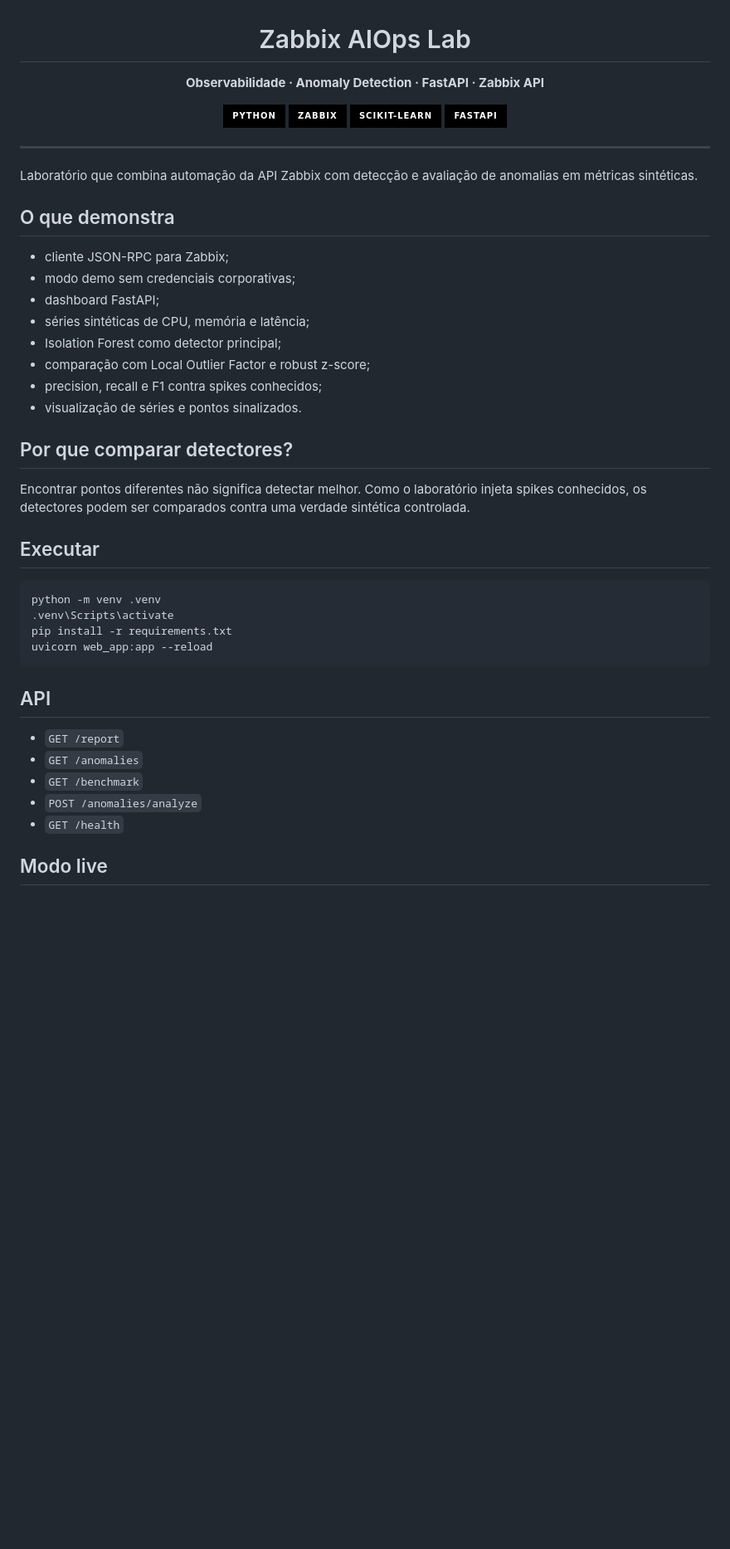
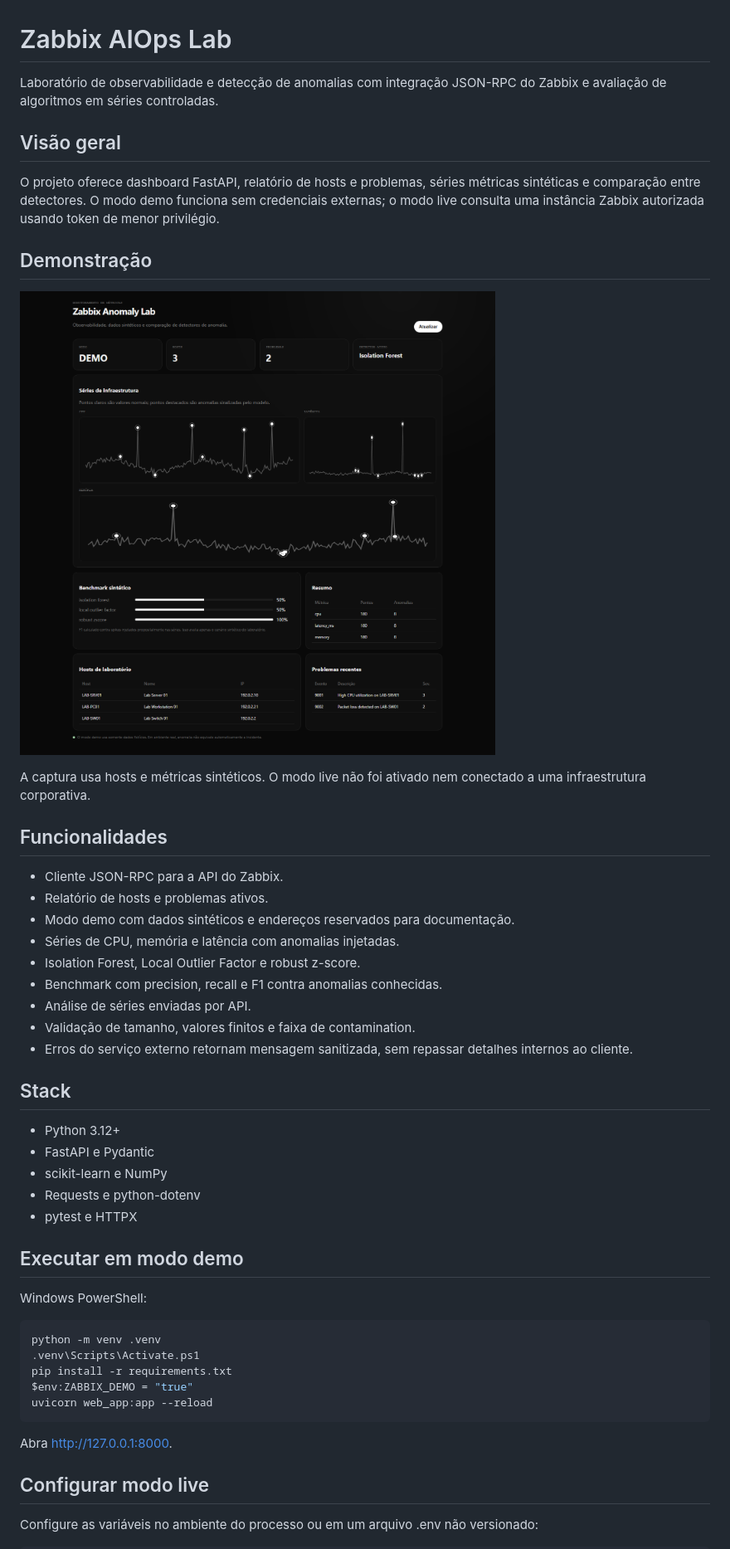
Before and after one commit to Clebin0/zabbix-automation-lab, a Markdown page: README.md, the part around one of its changes. Shown at 83% size. Drawn GitHub-style; pictures changed too: docs/screenshots/dashboard.png (added); badges without logos; blank space fills up the shorter version.

```diff
--- a/README.md
+++ b/README.md
@@ -3,49 +1,52 @@
 # Zabbix AIOps Lab
 
-**Observabilidade · Anomaly Detection · FastAPI · Zabbix API**
+Laboratório de observabilidade e detecção de anomalias com integração JSON-RPC do Zabbix e avaliação de algoritmos em séries controladas.
 
-<img src="https://img.shields.io/badge/Python-000000?style=for-the-badge&logo=python&logoColor=white" alt="Python" />
-<img src="https://img.shields.io/badge/Zabbix-000000?style=for-the-badge&logo=zabbix&logoColor=white" alt="Zabbix" />
-<img src="https://img.shields.io/badge/scikit--learn-000000?style=for-the-badge&logo=scikitlearn&logoColor=white" alt="scikit-learn" />
-<img src="https://img.shields.io/badge/FastAPI-000000?style=for-the-badge&logo=fastapi&logoColor=white" alt="FastAPI" />
+## Visão geral
 
-</div>
+O projeto oferece dashboard FastAPI, relatório de hosts e problemas, séries métricas sintéticas e comparação entre detectores. O modo demo funciona sem credenciais externas; o modo live consulta uma instância Zabbix autorizada usando token de menor privilégio.
 
----
+## Demonstração
 
-Laboratório que combina automação da API Zabbix com detecção e avaliação de anomalias em métricas sintéticas.
+![Zabbix AIOps dashboard](docs/screenshots/dashboard.png)
 
-## O que demonstra
+A captura usa hosts e métricas sintéticos. O modo live não foi ativado nem conectado a uma infraestrutura corporativa.
 
-- cliente JSON-RPC para Zabbix;
-- modo demo sem credenciais corporativas;
-- dashboard FastAPI;
-- séries sintéticas de CPU, memória e latência;
-- Isolation Forest como detector principal;
-- comparação com Local Outlier Factor e robust z-score;
-- precision, recall e F1 contra spikes conhecidos;
-- visualização de séries e pontos sinalizados.
+## Funcionalidades
 
-## Por que comparar detectores?
+- Cliente JSON-RPC para a API do Zabbix.
+- Relatório de hosts e problemas ativos.
+- Modo demo com dados sintéticos e endereços reservados para documentação.
+- Séries de CPU, memória e latência com anomalias injetadas.
+- Isolation Forest, Local Outlier Factor e robust z-score.
+- Benchmark com precision, recall e F1 contra anomalias conhecidas.
+- Análise de séries enviadas por API.
+- Validação de tamanho, valores finitos e faixa de contamination.
+- Erros do serviço externo retornam mensagem sanitizada, sem repassar detalhes internos ao cliente.
 
-Encontrar pontos diferentes não significa detectar melhor. Como o laboratório injeta spikes conhecidos, os detectores podem ser comparados contra uma verdade sintética controlada.
+## Stack
 
-## Executar
+- Python 3.12+
+- FastAPI e Pydantic
+- scikit-learn e NumPy
+- Requests e python-dotenv
+- pytest e HTTPX
 
-~~~bash
+## Executar em modo demo
+
+Windows PowerShell:
+
+~~~powershell
 python -m venv .venv
-.venv\Scripts\activate
+.venv\Scripts\Activate.ps1
 pip install -r requirements.txt
+$env:ZABBIX_DEMO = "true"
 uvicorn web_app:app --reload
 ~~~
 
-## API
+Abra http://127.0.0.1:8000.
 
-- <code>GET /report</code>
-- <code>GET /anomalies</code>
-- <code>GET /benchmark</code>
-- <code>POST /anomalies/analyze</code>
-- <code>GET /health</code>
+## Configurar modo live
 
-## Modo live
+Configure as variáveis no ambiente do processo ou em um arquivo .env não versionado:
 
```
Also changed, not shown: other parts of README.md (+28 -11 lines), 5 other files.
